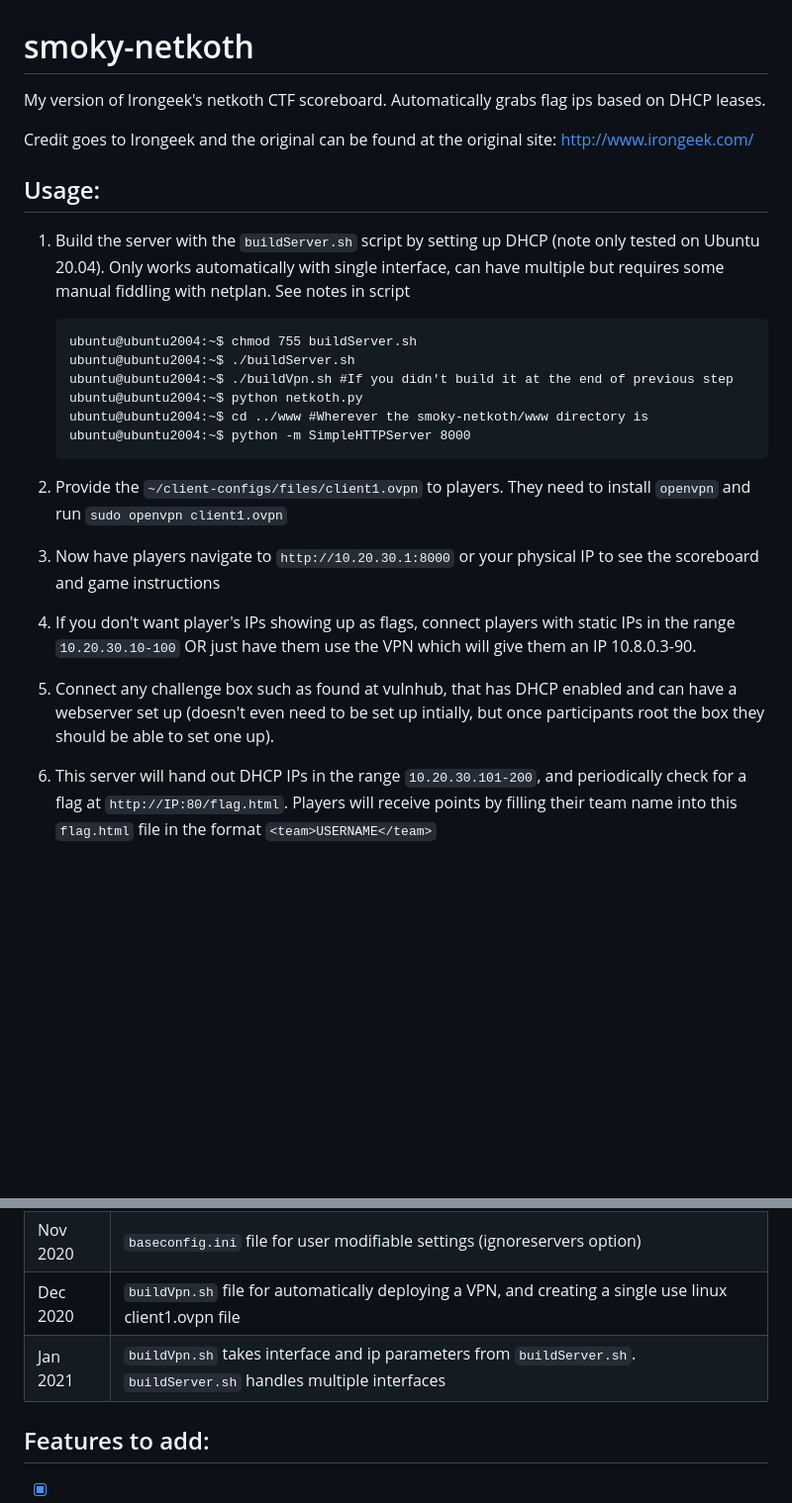
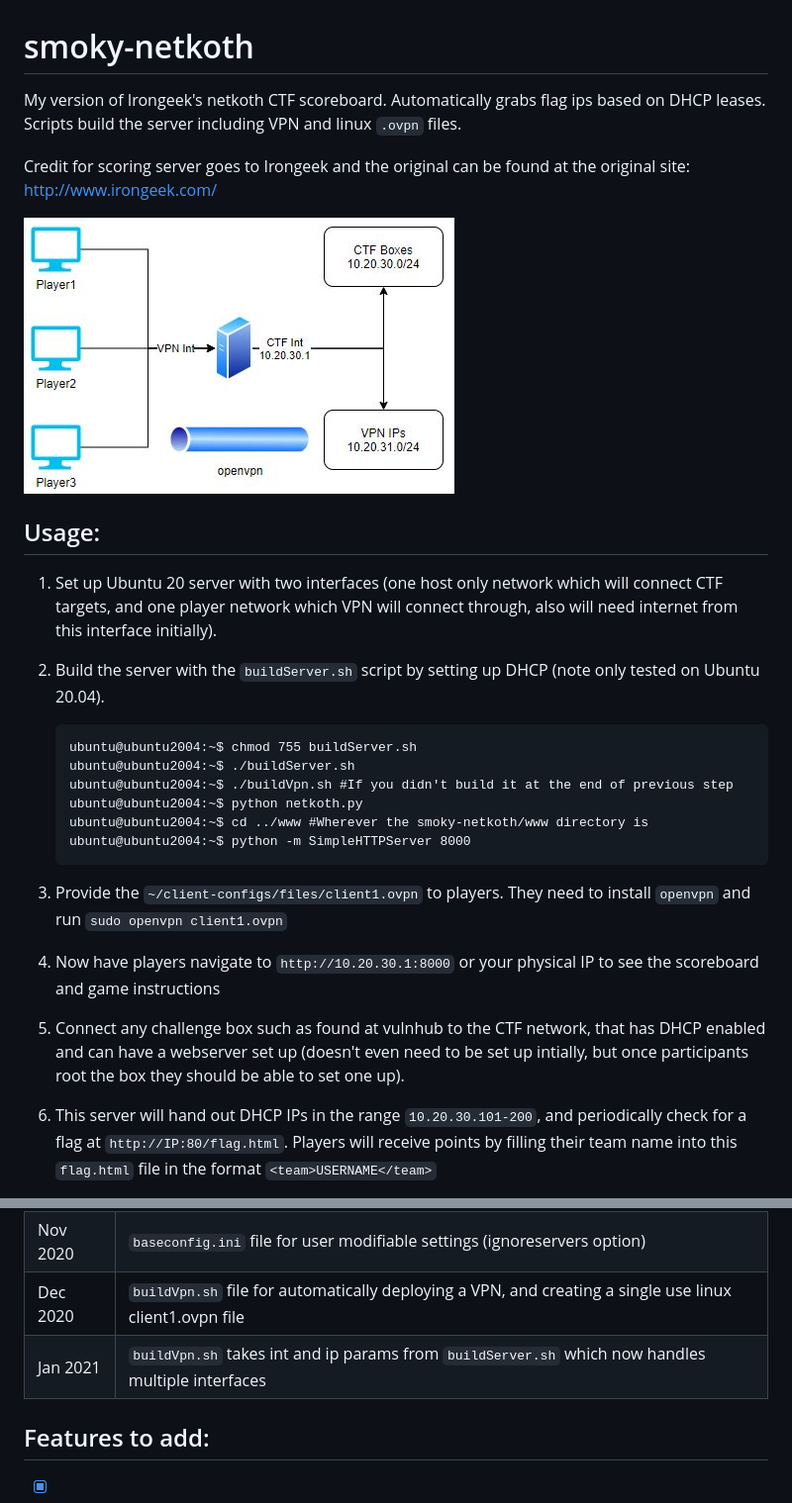
Before and after one commit to SmokySnake/smoky-netkoth, a Markdown page: README.md, 2 parts joined by grey strips. Shown: that part at 99% size. GitHub-like rendering; pictures changed too: resources/smoky-netkoth_net.JPG (added); blank space fills up the shorter version.

Commit message:
Updated README and added network diagram

````diff
--- a/README.md
+++ b/README.md
@@ -1,10 +1,14 @@
 # smoky-netkoth
-My version of Irongeek's netkoth CTF scoreboard. Automatically grabs flag ips based on DHCP leases.
+My version of Irongeek's netkoth CTF scoreboard. Automatically grabs flag ips based on DHCP leases. Scripts build the server including VPN and linux `.ovpn` files.
 
-Credit goes to Irongeek and the original can be found at the original site: http://www.irongeek.com/
+Credit for scoring server goes to Irongeek and the original can be found at the original site: http://www.irongeek.com/
+
+![CTF network diagram](resources/smoky-netkoth_net.JPG "CTF network diagram")
 
 ## Usage:
-1.  Build the server with the `buildServer.sh` script by setting up DHCP (note only tested on Ubuntu 20.04). Only works automatically with single interface, can have multiple but requires some manual fiddling with netplan. See notes in script
+1.  Set up Ubuntu 20 server with two interfaces (one host only network which will connect CTF targets, and one player network which VPN will connect through, also will need internet from this interface initially).
+
+1.  Build the server with the `buildServer.sh` script by setting up DHCP (note only tested on Ubuntu 20.04).
 
     ```
     ubuntu@ubuntu2004:~$ chmod 755 buildServer.sh
@@ -19,9 +23,7 @@ Credit goes to Irongeek and the original can be found at the original site: http
 
 1.  Now have players navigate to `http://10.20.30.1:8000` or your physical IP to see the scoreboard and game instructions
 
-1.  If you don't want player's IPs showing up as flags, connect players with static IPs in the range `10.20.30.10-100` OR just have them use the VPN which will give them an IP 10.8.0.3-90.
-
-1. Connect any challenge box such as found at vulnhub, that has DHCP enabled and can have a webserver set up (doesn't even need to be set up intially, but once participants root the box they should be able to set one up).
+1. Connect any challenge box such as found at vulnhub to the CTF network, that has DHCP enabled and can have a webserver set up (doesn't even need to be set up intially, but once participants root the box they should be able to set one up).
 
 1. This server will hand out DHCP IPs in the range `10.20.30.101-200`, and periodically check for a flag at `http://IP:80/flag.html`. Players will receive points by filling their team name into this `flag.html` file in the format `<team>USERNAME</team>`
 
@@ -37,7 +39,7 @@ Credit goes to Irongeek and the original can be found at the original site: http
 | Nov 2020 | Random `flag_port` option |
 | Nov 2020 | `baseconfig.ini` file for user modifiable settings (ignoreservers option) |
 | Dec 2020 | `buildVpn.sh` file for automatically deploying a VPN, and creating a single use linux client1.ovpn file |
-| Jan 2021 | `buildVpn.sh` takes interface and ip parameters from `buildServer.sh`. `buildServer.sh` handles multiple interfaces |
+| Jan 2021 | `buildVpn.sh` takes int and ip params from `buildServer.sh` which now handles multiple interfaces |
 
 ## Features to add:
 - [x]  VPN
````
